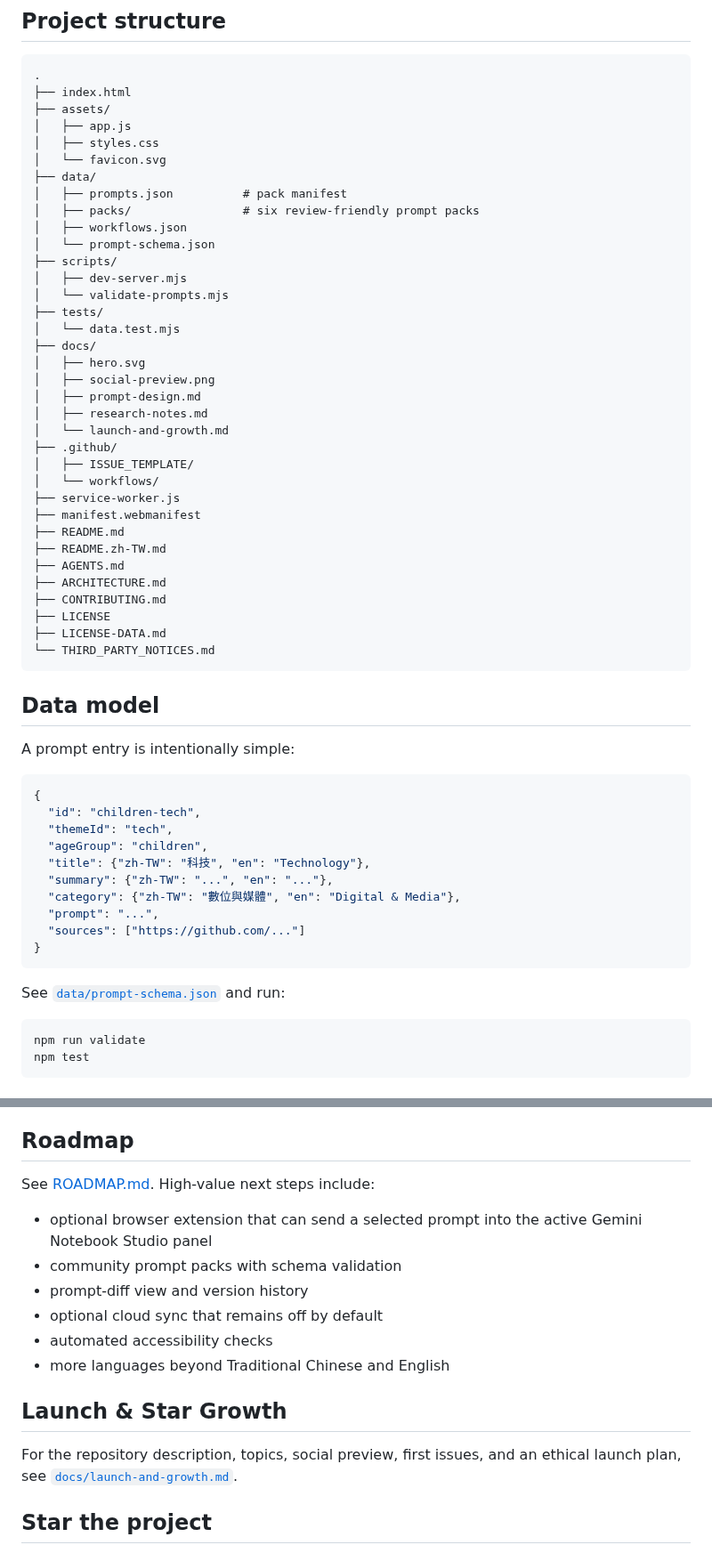
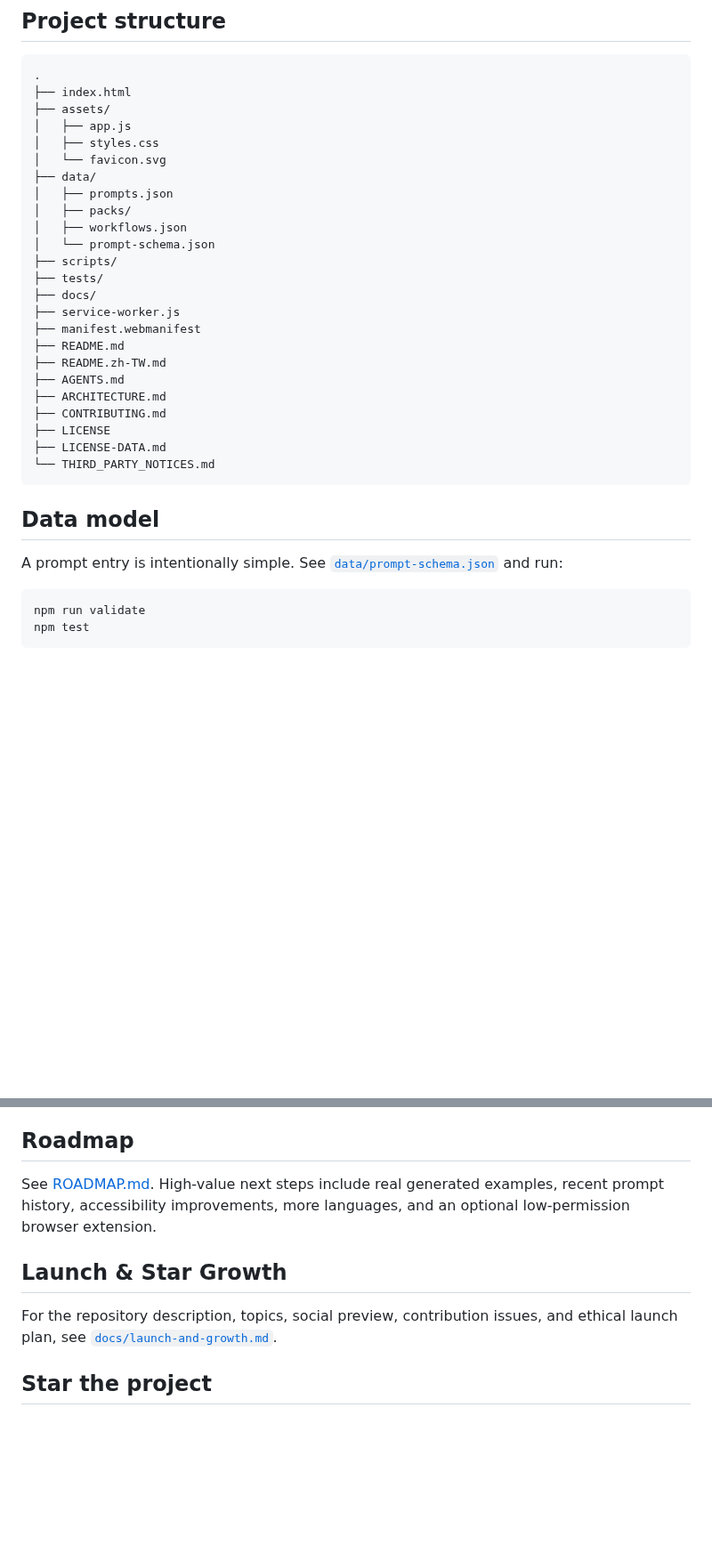
Before and after one commit to dennis23100/gemini-notebook-prompt-lab, a Markdown page: notebooklm/README.md, 2 parts joined by grey strips. Shown at 89% size. Drawn GitHub-style; blank space fills up the shorter version.

````diff
--- a/notebooklm/README.md
+++ b/notebooklm/README.md
@@ -158,24 +158,13 @@ Because Google can change Studio UI and capabilities, this project treats workfl
 │   ├── styles.css
 │   └── favicon.svg
 ├── data/
-│   ├── prompts.json          # pack manifest
-│   ├── packs/                # six review-friendly prompt packs
+│   ├── prompts.json
+│   ├── packs/
 │   ├── workflows.json
 │   └── prompt-schema.json
 ├── scripts/
-│   ├── dev-server.mjs
-│   └── validate-prompts.mjs
 ├── tests/
-│   └── data.test.mjs
 ├── docs/
-│   ├── hero.svg
-│   ├── social-preview.png
-│   ├── prompt-design.md
-│   ├── research-notes.md
-│   └── launch-and-growth.md
-├── .github/
-│   ├── ISSUE_TEMPLATE/
-│   └── workflows/
 ├── service-worker.js
 ├── manifest.webmanifest
 ├── README.md
@@ -190,22 +179,7 @@ Because Google can change Studio UI and capabilities, this project treats workfl
 
 ## Data model
 
-A prompt entry is intentionally simple:
-
-```json
-{
-  "id": "children-tech",
-  "themeId": "tech",
-  "ageGroup": "children",
-  "title": {"zh-TW": "科技", "en": "Technology"},
-  "summary": {"zh-TW": "...", "en": "..."},
-  "category": {"zh-TW": "數位與媒體", "en": "Digital & Media"},
-  "prompt": "...",
-  "sources": ["https://github.com/..."]
-}
-```
-
-See [`data/prompt-schema.json`](data/prompt-schema.json) and run:
+A prompt entry is intentionally simple. See [`data/prompt-schema.json`](data/prompt-schema.json) and run:
 
 ```bash
 npm run validate
@@ -235,18 +209,11 @@ The project does not claim ownership over Google/Gemini/NotebookLM trademarks.
 
 ## Roadmap
 
-See [ROADMAP.md](ROADMAP.md). High-value next steps include:
-
-- optional browser extension that can send a selected prompt into the active Gemini Notebook Studio panel
-- community prompt packs with schema validation
-- prompt-diff view and version history
-- optional cloud sync that remains off by default
-- automated accessibility checks
-- more languages beyond Traditional Chinese and English
+See [ROADMAP.md](ROADMAP.md). High-value next steps include real generated examples, recent prompt history, accessibility improvements, more languages, and an optional low-permission browser extension.
 
 ## Launch & Star Growth
 
-For the repository description, topics, social preview, first issues, and an ethical launch plan, see [`docs/launch-and-growth.md`](docs/launch-and-growth.md).
+For the repository description, topics, social preview, contribution issues, and ethical launch plan, see [`docs/launch-and-growth.md`](docs/launch-and-growth.md).
 
 ## Star the project
 
````
Also changed, not shown: other parts of notebooklm/README.md (+5 -5 lines).
